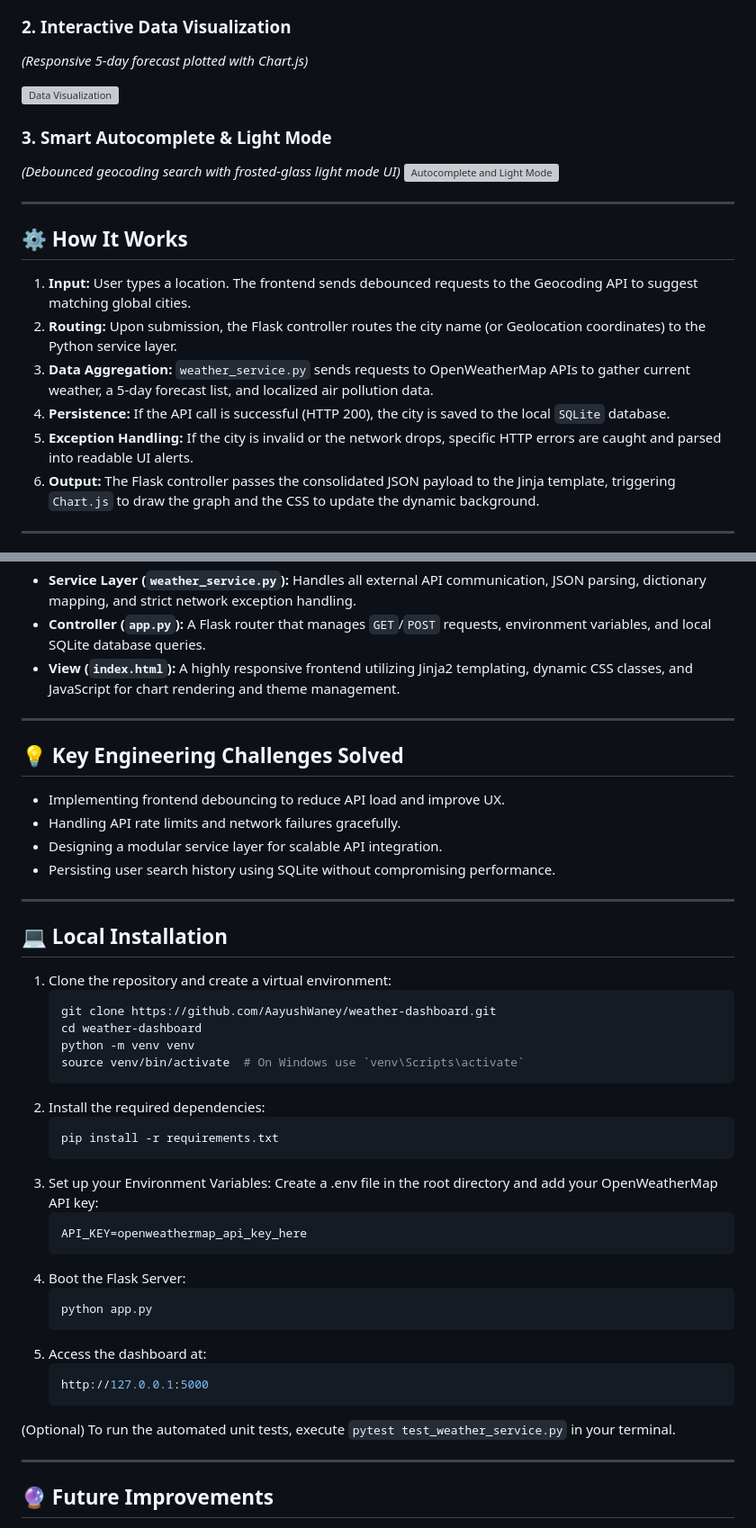
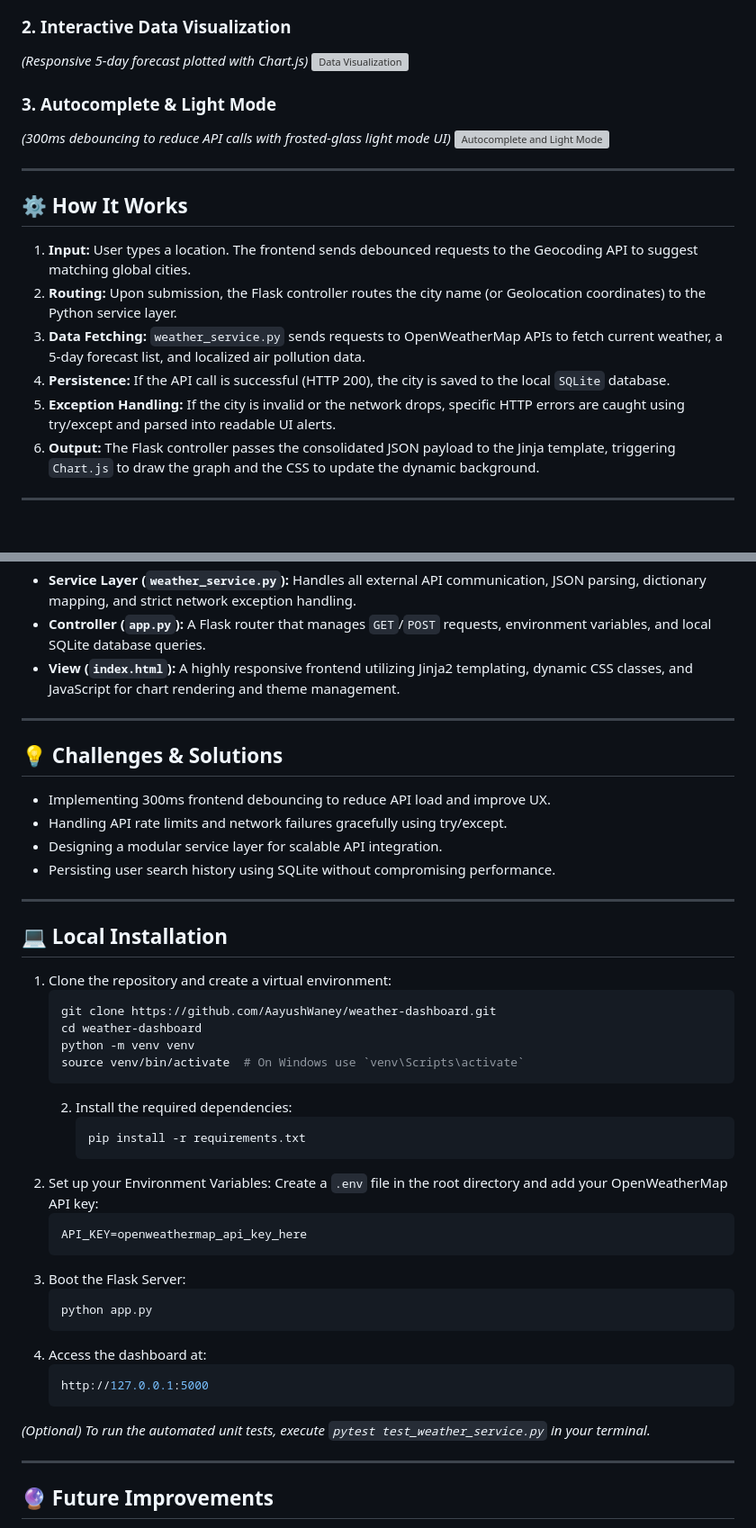
Before and after one commit to AayushWaney/Weather-Dashboard, a Markdown page: Readme.md, 2 parts joined by grey strips. Shown at 90% size. GitHub-like rendering; blank space fills up the shorter version; grey boxes are pictures that could not be loaded.

````diff
--- a/Readme.md
+++ b/Readme.md
@@ -72,11 +73,10 @@ This project relies on the OpenWeatherMap API suite (Current Weather, 5-Day Fore
 
 ### 2. Interactive Data Visualization
 *(Responsive 5-day forecast plotted with Chart.js)*
-
 ![Data Visualization](weather_app/static/images/screenshots/screenshot2.png)
 
-### 3. Smart Autocomplete & Light Mode
-*(Debounced geocoding search with frosted-glass light mode UI)*
+### 3. Autocomplete & Light Mode
+*(300ms debouncing to reduce API calls with frosted-glass light mode UI)*
 ![Autocomplete and Light Mode](weather_app/static/images/screenshots/screenshot3.png)
 
 ---
@@ -85,9 +85,9 @@ This project relies on the OpenWeatherMap API suite (Current Weather, 5-Day Fore
 
 1. **Input:** User types a location. The frontend sends debounced requests to the Geocoding API to suggest matching global cities.
 2. **Routing:** Upon submission, the Flask controller routes the city name (or Geolocation coordinates) to the Python service layer.
-3. **Data Aggregation:** `weather_service.py` sends requests to OpenWeatherMap APIs to gather current weather, a 5-day forecast list, and localized air pollution data.
+3. **Data Fetching:** `weather_service.py` sends requests to OpenWeatherMap APIs to fetch current weather, a 5-day forecast list, and localized air pollution data.
 4. **Persistence:** If the API call is successful (HTTP 200), the city is saved to the local `SQLite` database.
-5. **Exception Handling:** If the city is invalid or the network drops, specific HTTP errors are caught and parsed into readable UI alerts.
+5. **Exception Handling:** If the city is invalid or the network drops, specific HTTP errors are caught using try/except and parsed into readable UI alerts.
 6. **Output:** The Flask controller passes the consolidated JSON payload to the Jinja template, triggering `Chart.js` to draw the graph and the CSS to update the dynamic background.
 
 ---
@@ -101,13 +101,16 @@ This application adheres to a modular **Model-View-Controller (MVC)** architectu
 * **View (`index.html`):** A highly responsive frontend utilizing Jinja2 templating, dynamic CSS classes, and JavaScript for chart rendering and theme management.
 
 ---
-## 💡 Key Engineering Challenges Solved
 
-- Implementing frontend debouncing to reduce API load and improve UX.
-- Handling API rate limits and network failures gracefully.
+## 💡 Challenges & Solutions
+
+- Implementing 300ms frontend debouncing to reduce API load and improve UX.
+- Handling API rate limits and network failures gracefully using try/except.
 - Designing a modular service layer for scalable API integration.
 - Persisting user search history using SQLite without compromising performance.
+
 ---
+
 ## 💻 Local Installation
 1. Clone the repository and create a virtual environment:
     ```bash
@@ -116,12 +119,12 @@ This application adheres to a modular **Model-View-Controller (MVC)** architectu
     python -m venv venv
     source venv/bin/activate  # On Windows use `venv\Scripts\activate`
     ```
-2. Install the required dependencies:
-    ```bash
-    pip install -r requirements.txt
-    ```
+   2. Install the required dependencies:
+       ```bash
+       pip install -r requirements.txt
+       ```
 3. Set up your Environment Variables:
-Create a .env file in the root directory and add your OpenWeatherMap API key:
+Create a `.env` file in the root directory and add your OpenWeatherMap API key:
     ```bash
     API_KEY=openweathermap_api_key_here
     ```
@@ -133,7 +136,7 @@ Create a .env file in the root directory and add your OpenWeatherMap API key:
     ```bash
     http://127.0.0.1:5000
     ```
-(Optional) To run the automated unit tests, execute `pytest test_weather_service.py` in your terminal.
+*(Optional) To run the automated unit tests, execute `pytest test_weather_service.py` in your terminal.*
 
 ---
 
````
Also changed, not shown: other parts of Readme.md (+8 -7 lines).
